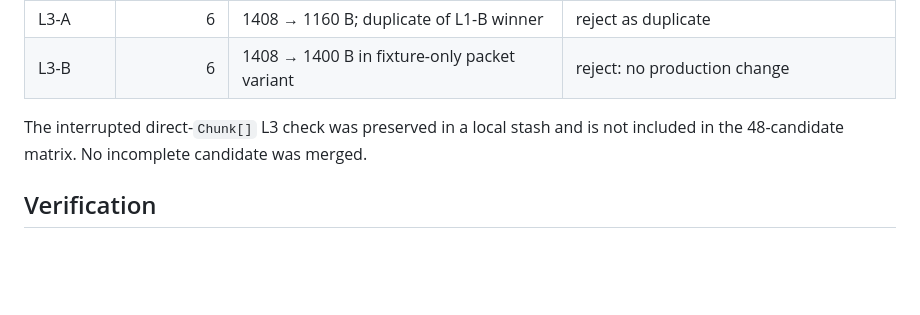
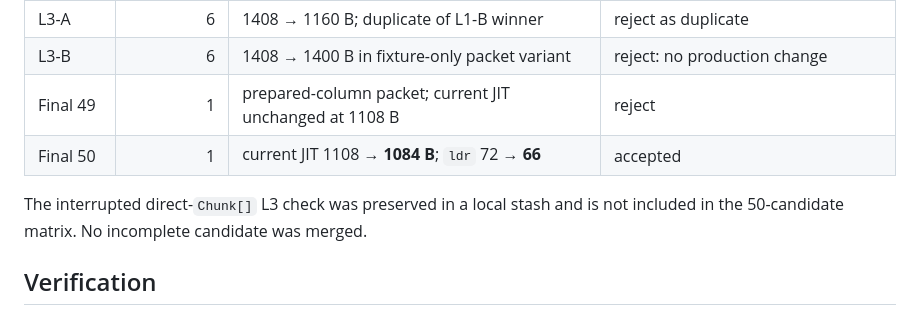
Before and after one commit to Artromskiy/DeltaECS, a Markdown page: docs/performance/l0-l3-sweep.md, the part around one of its changes. Rendered like a GitHub page; blank space fills up the shorter version.

```diff
--- a/docs/performance/l0-l3-sweep.md
+++ b/docs/performance/l0-l3-sweep.md
@@ -73,9 +96,11 @@ variants changed assembly but had no paired throughput advantage.
 | L2-B | 6 | no reliable throughput win | reject |
 | L3-A | 6 | 1408 → 1160 B; duplicate of L1-B winner | reject as duplicate |
 | L3-B | 6 | 1408 → 1400 B in fixture-only packet variant | reject: no production change |
+| Final 49 | 1 | prepared-column packet; current JIT unchanged at 1108 B | reject |
+| Final 50 | 1 | current JIT 1108 → **1084 B**; `ldr` 72 → **66** | accepted |
 
 The interrupted direct-`Chunk[]` L3 check was preserved in a local stash and
-is not included in the 48-candidate matrix. No incomplete candidate was
+is not included in the 50-candidate matrix. No incomplete candidate was
 merged.
 
 ## Verification
```
Also changed, not shown: other parts of docs/performance/l0-l3-sweep.md (+33 -10 lines).
